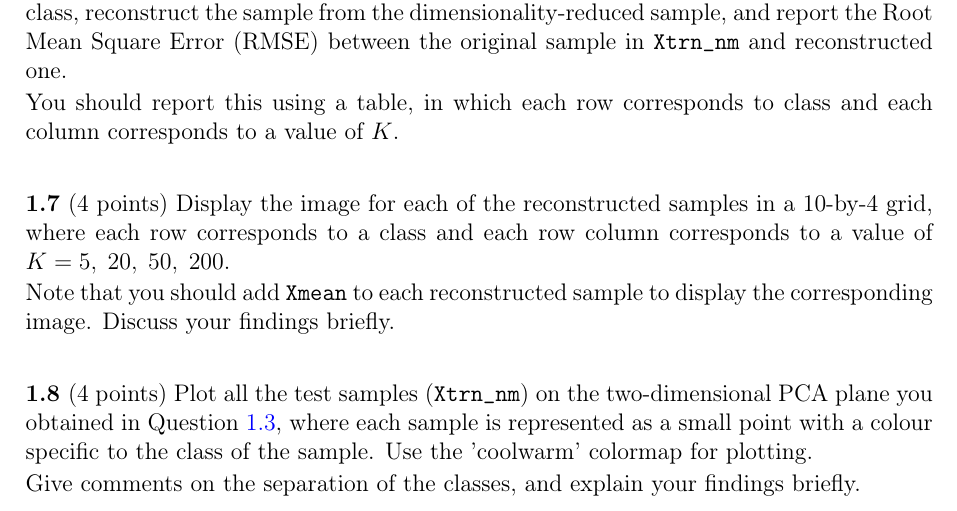
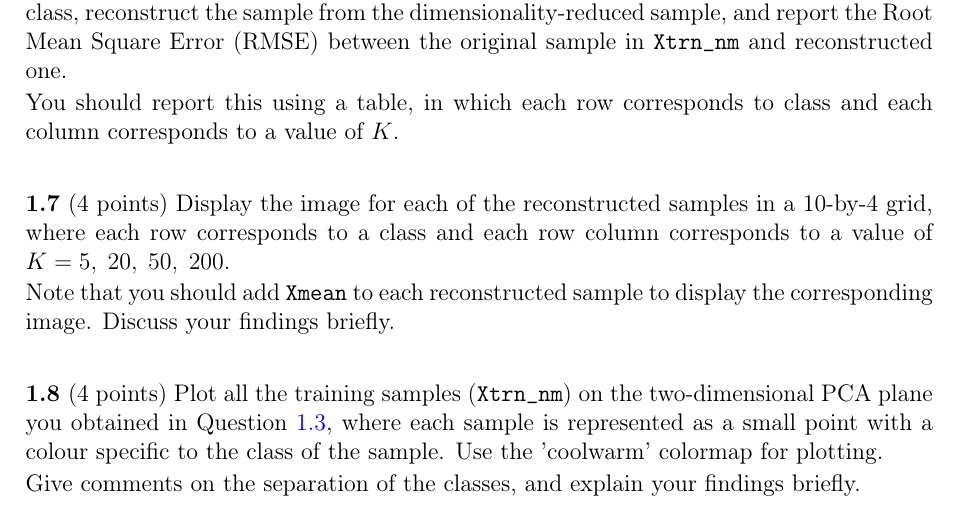
Before and after one commit to silverscampi/INFR10069-2020-CW2, a LaTeX problem sheet (Assignment_2.tex): part of page 10 of 15, cut so that both start at the same text. The pictures show the PDF file IAML_2020_CW2_INFR10069_Instructions.pdf that the author committed with the source.

Commit message:
Add files via upload
Ver 1.0.1

```diff
--- a/Assignment_2.tex
+++ b/Assignment_2.tex
@@ -214,7 +214,7 @@
    %==============================
    % Q1.8
    \begin{subquestion}{(4 points)
-       Plot all the test samples (\texttt{Xtrn\_nm}) on the
+       Plot all the training samples (\texttt{Xtrn\_nm}) on the
        two-dimensional PCA plane you obtained in \refQ{Q1.pca.variance}, where each sample is
        represented as a small point with a colour specific to the class of
        the sample.  Use the 'coolwarm' colormap for plotting.
```
Also changed, not shown: IAML_2020_CW2_INFR10069_Instructions.pdf.
